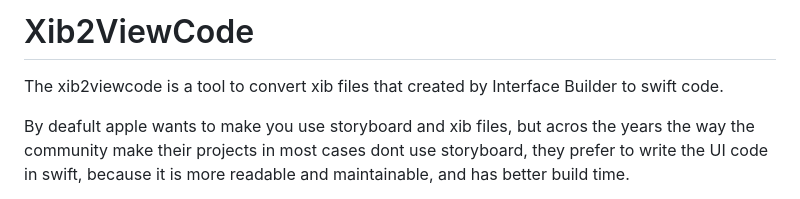
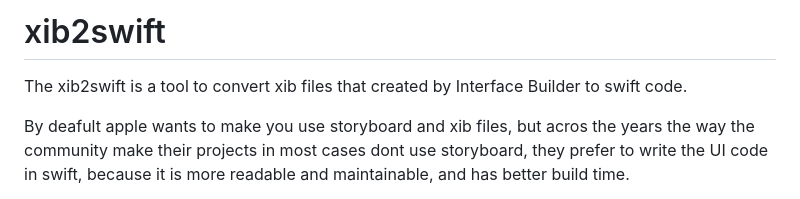
Before and after one commit to vinicius-caputo/xib2swift, a Markdown page: README.md, the part around the change. Drawn GitHub-style.

```diff
--- a/README.md
+++ b/README.md
@@ -1,6 +1,6 @@
-# Xib2ViewCode
+# xib2swift
 
-The xib2viewcode is a tool to convert xib files that created by Interface Builder to swift code.
+The xib2swift is a tool to convert xib files that created by Interface Builder to swift code.
 
 By deafult apple wants to make you use storyboard and xib files, but acros the years the way the community make their projects in most cases dont use storyboard, they prefer to write the UI code in swift, because it is more readable and maintainable, and has better build time.
 
```
